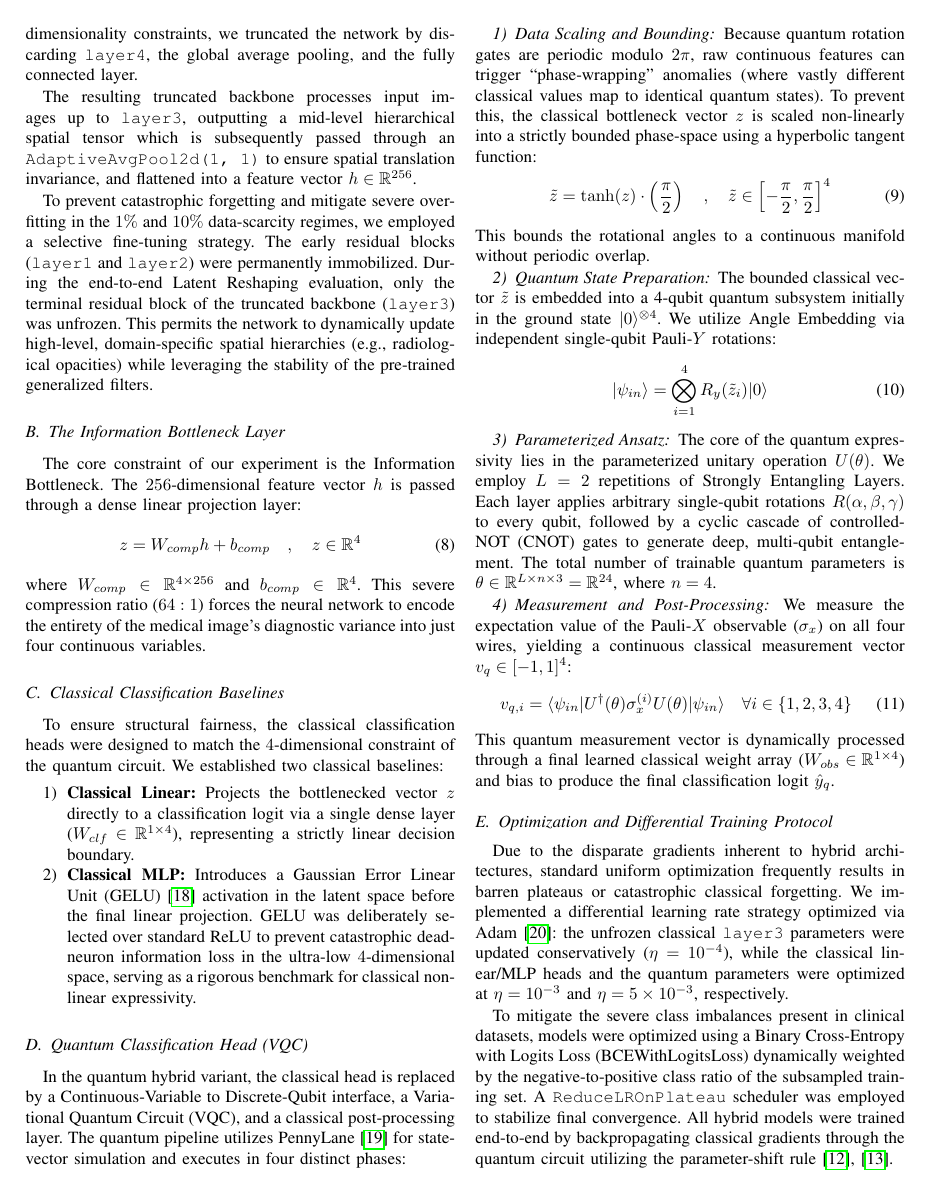
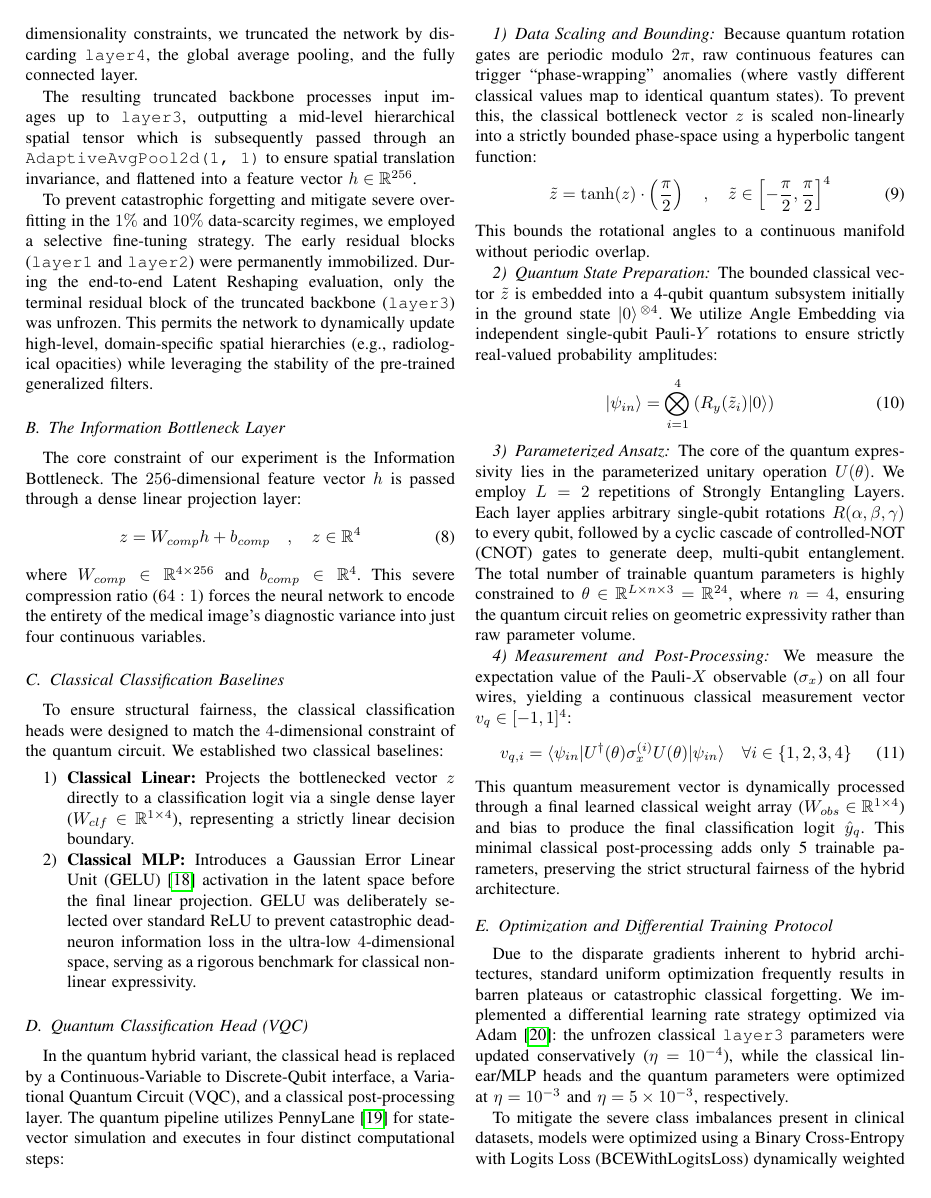
Before and after one commit to anishfelixm/quantum-classical-expressivity, a LaTeX paper (paper/main.tex): page 4 of 9. Compiled offline with pdfLaTeX.

Commit message:
feat : paper review

```diff
--- a/paper/main.tex
+++ b/paper/main.tex
@@ -146,7 +146,7 @@ To ensure structural fairness, the classical classification heads were designed
 \end{enumerate}
 
 \subsection{Quantum Classification Head (VQC)}
-In the quantum hybrid variant, the classical head is replaced by a Continuous-Variable to Discrete-Qubit interface, a Variational Quantum Circuit (VQC), and a classical post-processing layer. The quantum pipeline utilizes PennyLane \cite{pennylane} for state-vector simulation and executes in four distinct phases:
+In the quantum hybrid variant, the classical head is replaced by a Continuous-Variable to Discrete-Qubit interface, a Variational Quantum Circuit (VQC), and a classical post-processing layer. The quantum pipeline utilizes PennyLane \cite{pennylane} for state-vector simulation and executes in four distinct computational steps:
 
 \subsubsection{Data Scaling and Bounding}
 Because quantum rotation gates are periodic modulo $2\pi$, raw continuous features can trigger ``phase-wrapping'' anomalies (where vastly different classical values map to identical quantum states). To prevent this, the classical bottleneck vector $z$ is scaled non-linearly into a strictly bounded phase-space using a hyperbolic tangent function:
@@ -156,25 +156,25 @@ Because quantum rotation gates are periodic modulo $2\pi$, raw continuous featur
 This bounds the rotational angles to a continuous manifold without periodic overlap.
 
 \subsubsection{Quantum State Preparation}
-The bounded classical vector $\tilde{z}$ is embedded into a 4-qubit quantum subsystem initially in the ground state $|0\rangle^{\otimes 4}$. We utilize Angle Embedding via independent single-qubit Pauli-$Y$ rotations:
+The bounded classical vector $\tilde{z}$ is embedded into a 4-qubit quantum subsystem initially in the ground state $|0\rangle^{\,\otimes 4}$. We utilize Angle Embedding via independent single-qubit Pauli-$Y$ rotations to ensure strictly real-valued probability amplitudes:
 \begin{equation}
-    |\psi_{in}\rangle = \bigotimes_{i=1}^{4} R_y(\tilde{z}_{i}) |0\rangle
+    |\psi_{in}\rangle = \bigotimes_{i=1}^{4} \left( R_y(\tilde{z}_{i}) |0\rangle \right)
 \end{equation}
 
 \subsubsection{Parameterized Ansatz}
-The core of the quantum expressivity lies in the parameterized unitary operation $U(\theta)$. We employ $L=2$ repetitions of Strongly Entangling Layers. Each layer applies arbitrary single-qubit rotations $R(\alpha, \beta, \gamma)$ to every qubit, followed by a cyclic cascade of controlled-NOT (CNOT) gates to generate deep, multi-qubit entanglement. The total number of trainable quantum parameters is $\theta \in \mathbb{R}^{L \times n \times 3} = \mathbb{R}^{24}$, where $n=4$.
+The core of the quantum expressivity lies in the parameterized unitary operation $U(\theta)$. We employ $L=2$ repetitions of Strongly Entangling Layers. Each layer applies arbitrary single-qubit rotations $R(\alpha, \beta, \gamma)$ to every qubit, followed by a cyclic cascade of controlled-NOT (CNOT) gates to generate deep, multi-qubit entanglement. The total number of trainable quantum parameters is highly constrained to $\theta \in \mathbb{R}^{L \times n \times 3} = \mathbb{R}^{24}$, where $n=4$, ensuring the quantum circuit relies on geometric expressivity rather than raw parameter volume.
 
 \subsubsection{Measurement and Post-Processing}
 We measure the expectation value of the Pauli-$X$ observable ($\sigma_x$) on all four wires, yielding a continuous classical measurement vector $v_q \in [-1, 1]^4$:
 \begin{equation}
     v_{q, i} = \langle \psi_{in} | U^\dagger(\theta) \sigma_{x}^{(i)} U(\theta) | \psi_{in} \rangle \quad \forall i \in \{1, 2, 3, 4\}
 \end{equation}
-This quantum measurement vector is dynamically processed through a final learned classical weight array ($W_{obs} \in \mathbb{R}^{1 \times 4}$) and bias to produce the final classification logit $\hat{y}_{q}$.
+This quantum measurement vector is dynamically processed through a final learned classical weight array ($W_{obs} \in \mathbb{R}^{1 \times 4}$) and bias to produce the final classification logit $\hat{y}_{q}$. This minimal classical post-processing adds only 5 trainable parameters, preserving the strict structural fairness of the hybrid architecture.
 
 \subsection{Optimization and Differential Training Protocol}
 Due to the disparate gradients inherent to hybrid architectures, standard uniform optimization frequently results in barren plateaus or catastrophic classical forgetting. We implemented a differential learning rate strategy optimized via Adam \cite{kingma2014adam}: the unfrozen classical \texttt{layer3} parameters were updated conservatively ($\eta = 10^{-4}$), while the classical linear/MLP heads and the quantum parameters were optimized at $\eta = 10^{-3}$ and $\eta = 5 \times 10^{-3}$, respectively.
 
-To mitigate the severe class imbalances present in clinical datasets, models were optimized using a Binary Cross-Entropy with Logits Loss (BCEWithLogitsLoss) dynamically weighted by the negative-to-positive class ratio of the subsampled training set. A \texttt{ReduceLROnPlateau} scheduler was employed to stabilize final convergence. All hybrid models were trained end-to-end by backpropagating classical gradients through the quantum circuit utilizing the parameter-shift rule \cite{Mitarai2018, Schuld2019_gradients}.
+To mitigate the severe class imbalances present in clinical datasets, models were optimized using a Binary Cross-Entropy with Logits Loss (BCEWithLogitsLoss) dynamically weighted by the negative-to-positive class ratio of the subsampled training set. A \texttt{ReduceLROnPlateau} scheduler was employed to stabilize final convergence. All hybrid models were trained end-to-end by calculating analytical quantum gradients via the parameter-shift rule \cite{Mitarai2018, Schuld2019_gradients}, enabling the seamless backpropagation of the loss across the discrete quantum interface into the classical feature extractor.
 
 \section{Experimental Setup}
 
```
